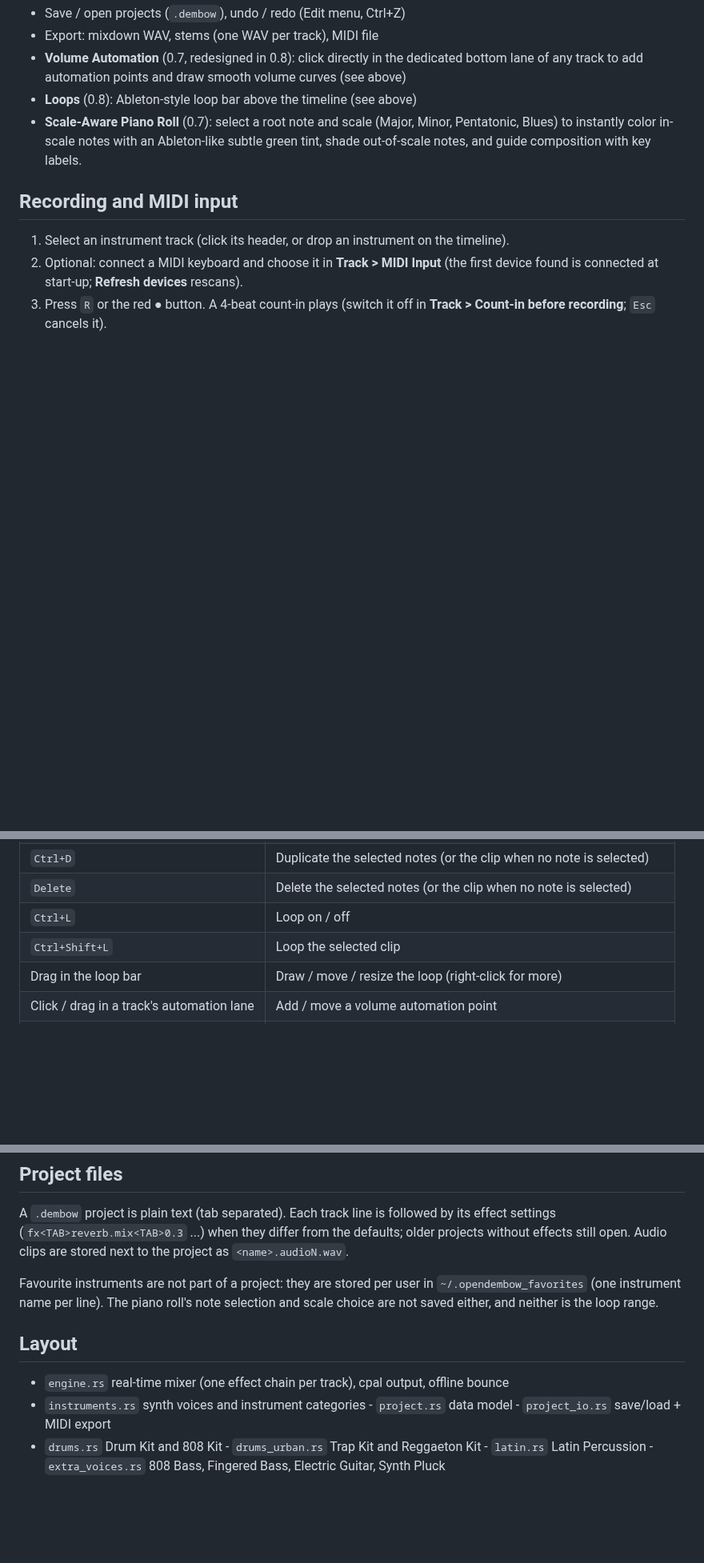
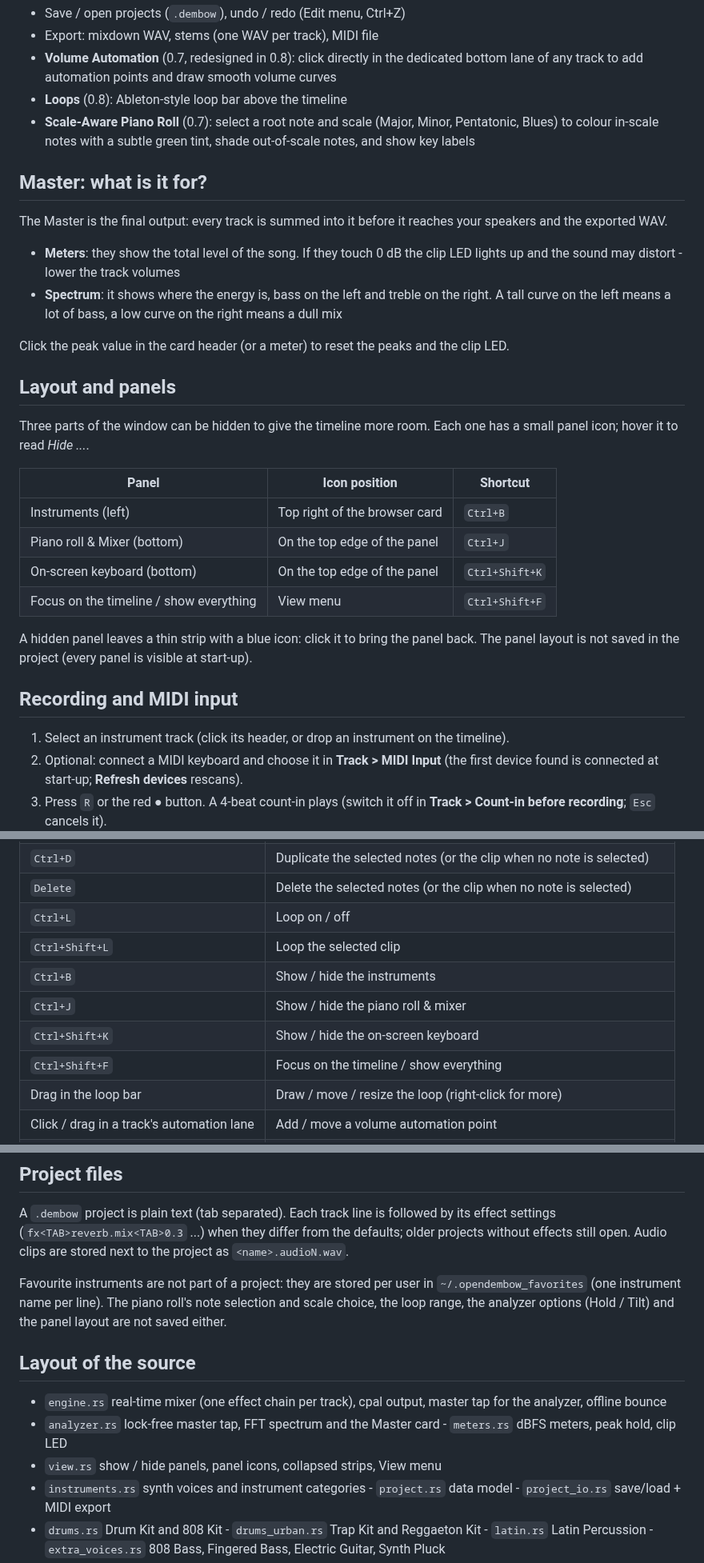
Before and after one commit to jorgeandrecastro/opendembow, a Markdown page: README.md, 3 parts joined by grey strips. Shown at 80% size. Rendered like a GitHub page; blank space fills up the shorter version.

```diff
--- a/README.md
+++ b/README.md
@@ -77,8 +95,27 @@ midir = "0.10"     # MIDI input (0.7)
 - Save / open projects (`.dembow`), undo / redo (Edit menu, Ctrl+Z)
 - Export: mixdown WAV, stems (one WAV per track), MIDI file
-- **Volume Automation** (0.7, redesigned in 0.8): click directly in the dedicated bottom lane of any track to add automation points and draw smooth volume curves (see above)
-- **Loops** (0.8): Ableton-style loop bar above the timeline (see above)
-- **Scale-Aware Piano Roll** (0.7): select a root note and scale (Major, Minor, Pentatonic, Blues) to instantly color in-scale notes with an Ableton-like subtle green tint, shade out-of-scale notes, and guide composition with key labels.
+- **Volume Automation** (0.7, redesigned in 0.8): click directly in the dedicated bottom lane of any track to add automation points and draw smooth volume curves
+- **Loops** (0.8): Ableton-style loop bar above the timeline
+- **Scale-Aware Piano Roll** (0.7): select a root note and scale (Major, Minor, Pentatonic, Blues) to colour in-scale notes with a subtle green tint, shade out-of-scale notes, and show key labels
+
+## Master: what is it for?
+The Master is the final output: every track is summed into it before it reaches your speakers and the exported WAV.
+- **Meters**: they show the total level of the song. If they touch 0 dB the clip LED lights up and the sound may distort - lower the track volumes
+- **Spectrum**: it shows where the energy is, bass on the left and treble on the right. A tall curve on the left means a lot of bass, a low curve on the right means a dull mix
+
+Click the peak value in the card header (or a meter) to reset the peaks and the clip LED.
+
+## Layout and panels
+Three parts of the window can be hidden to give the timeline more room. Each one has a small panel icon; hover it to read *Hide ...*.
+
+| Panel | Icon position | Shortcut |
+|---|---|---|
+| Instruments (left) | Top right of the browser card | `Ctrl+B` |
+| Piano roll & Mixer (bottom) | On the top edge of the panel | `Ctrl+J` |
+| On-screen keyboard (bottom) | On the top edge of the panel | `Ctrl+Shift+K` |
+| Focus on the timeline / show everything | View menu | `Ctrl+Shift+F` |
+
+A hidden panel leaves a thin strip with a blue icon: click it to bring the panel back. The panel layout is not saved in the project (every panel is visible at start-up).
 
 ## Recording and MIDI input
 1. Select an instrument track (click its header, or drop an instrument on the timeline).
@@ -175,6 +215,10 @@ The demo song contains a **dembow** beat on the Reggaeton Kit: kick on every bea
 | `Delete` | Delete the selected notes (or the clip when no note is selected) |
 | `Ctrl+L` | Loop on / off |
 | `Ctrl+Shift+L` | Loop the selected clip |
+| `Ctrl+B` | Show / hide the instruments |
+| `Ctrl+J` | Show / hide the piano roll & mixer |
+| `Ctrl+Shift+K` | Show / hide the on-screen keyboard |
+| `Ctrl+Shift+F` | Focus on the timeline / show everything |
 | Drag in the loop bar | Draw / move / resize the loop (right-click for more) |
 | Click / drag in a track's automation lane | Add / move a volume automation point |
 | Right-click an automation point | Delete the point |
@@ -215,10 +259,12 @@ A `.dembow` project is plain text (tab separated). Each track line is followed b
 Audio clips are stored next to the project as `<name>.audioN.wav`.
 
 Favourite instruments are not part of a project: they are stored per user in `~/.opendembow_favorites` (one instrument name per line).
-The piano roll's note selection and scale choice are not saved either, and neither is the loop range.
+The piano roll's note selection and scale choice, the loop range, the analyzer options (Hold / Tilt) and the panel layout are not saved either.
 
-## Layout
-- `engine.rs` real-time mixer (one effect chain per track), cpal output, offline bounce
+## Layout of the source
+- `engine.rs` real-time mixer (one effect chain per track), cpal output, master tap for the analyzer, offline bounce
+- `analyzer.rs` lock-free master tap, FFT spectrum and the Master card - `meters.rs` dBFS meters, peak hold, clip LED
+- `view.rs` show / hide panels, panel icons, collapsed strips, View menu
 - `instruments.rs` synth voices and instrument categories - `project.rs` data model - `project_io.rs` save/load + MIDI export
 - `drums.rs` Drum Kit and 808 Kit - `drums_urban.rs` Trap Kit and Reggaeton Kit - `latin.rs` Latin Percussion - `extra_voices.rs` 808 Bass, Fingered Bass, Electric Guitar, Synth Pluck
 - `drum_names.rs` pad names shown in the piano roll (one map per kit family)
```
Also changed, not shown: other parts of README.md (+49 -25 lines), images/image1.png, images/image2.png, images/image3.png, 5 other files.
